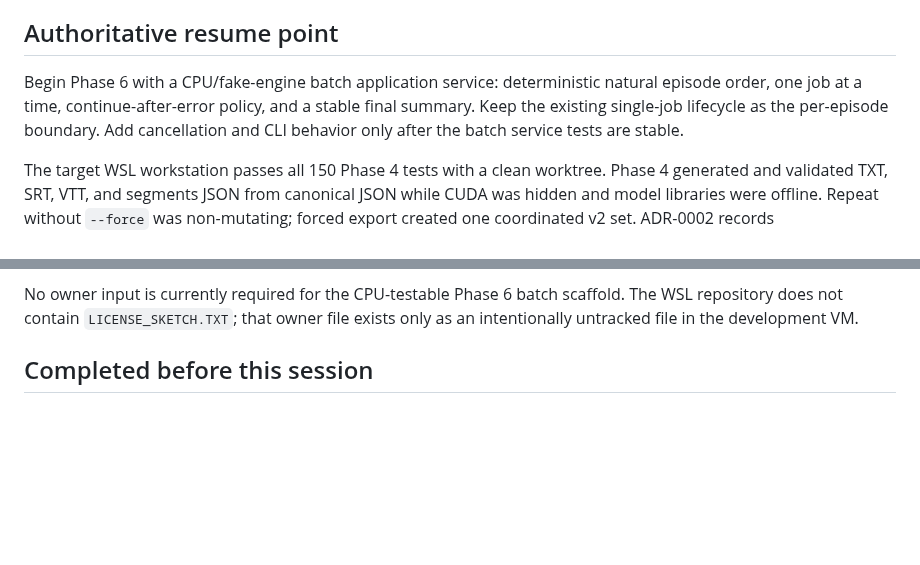
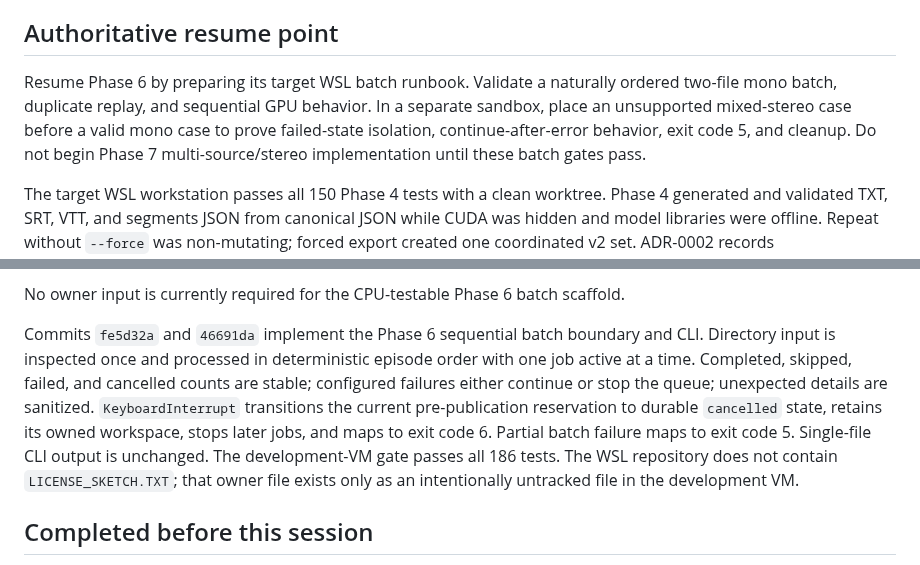
Before and after one commit to Polikles/ewp-TTS-Whisper, a Markdown page: WORK_STATUS.md, 2 parts joined by grey strips. GitHub-like rendering; blank space fills up the shorter version.

Commit message:
Update batch resume point

```diff
--- a/WORK_STATUS.md
+++ b/WORK_STATUS.md
@@ -12,10 +12,11 @@ The installable `ewp_transcripts` package, `transcriber` entry point, lightweigh
 
 ## Authoritative resume point
 
-Begin Phase 6 with a CPU/fake-engine batch application service: deterministic natural
-episode order, one job at a time, continue-after-error policy, and a stable final summary.
-Keep the existing single-job lifecycle as the per-episode boundary. Add cancellation and
-CLI behavior only after the batch service tests are stable.
+Resume Phase 6 by preparing its target WSL batch runbook. Validate a naturally ordered
+two-file mono batch, duplicate replay, and sequential GPU behavior. In a separate sandbox,
+place an unsupported mixed-stereo case before a valid mono case to prove failed-state
+isolation, continue-after-error behavior, exit code 5, and cleanup. Do not begin Phase 7
+multi-source/stereo implementation until these batch gates pass.
 
 The target WSL workstation passes all 150 Phase 4 tests with a clean worktree. Phase 4
 generated and validated TXT, SRT, VTT, and segments JSON from canonical JSON while CUDA
@@ -82,6 +83,15 @@ no job workdirs. ADR-0004 records the five artifact hashes and versioning decisi
 Phase 5 exit criteria now pass.
 
 No owner input is currently required for the CPU-testable Phase 6 batch scaffold.
+
+Commits `fe5d32a` and `46691da` implement the Phase 6 sequential batch boundary and CLI.
+Directory input is inspected once and processed in deterministic episode order with one
+job active at a time. Completed, skipped, failed, and cancelled counts are stable;
+configured failures either continue or stop the queue; unexpected details are sanitized.
+`KeyboardInterrupt` transitions the current pre-publication reservation to durable
+`cancelled` state, retains its owned workspace, stops later jobs, and maps to exit code 6.
+Partial batch failure maps to exit code 5. Single-file CLI output is unchanged. The
+development-VM gate passes all 186 tests.
 The WSL repository does not contain `LICENSE_SKETCH.TXT`; that owner file exists only as
 an intentionally untracked file in the development VM.
 
```
